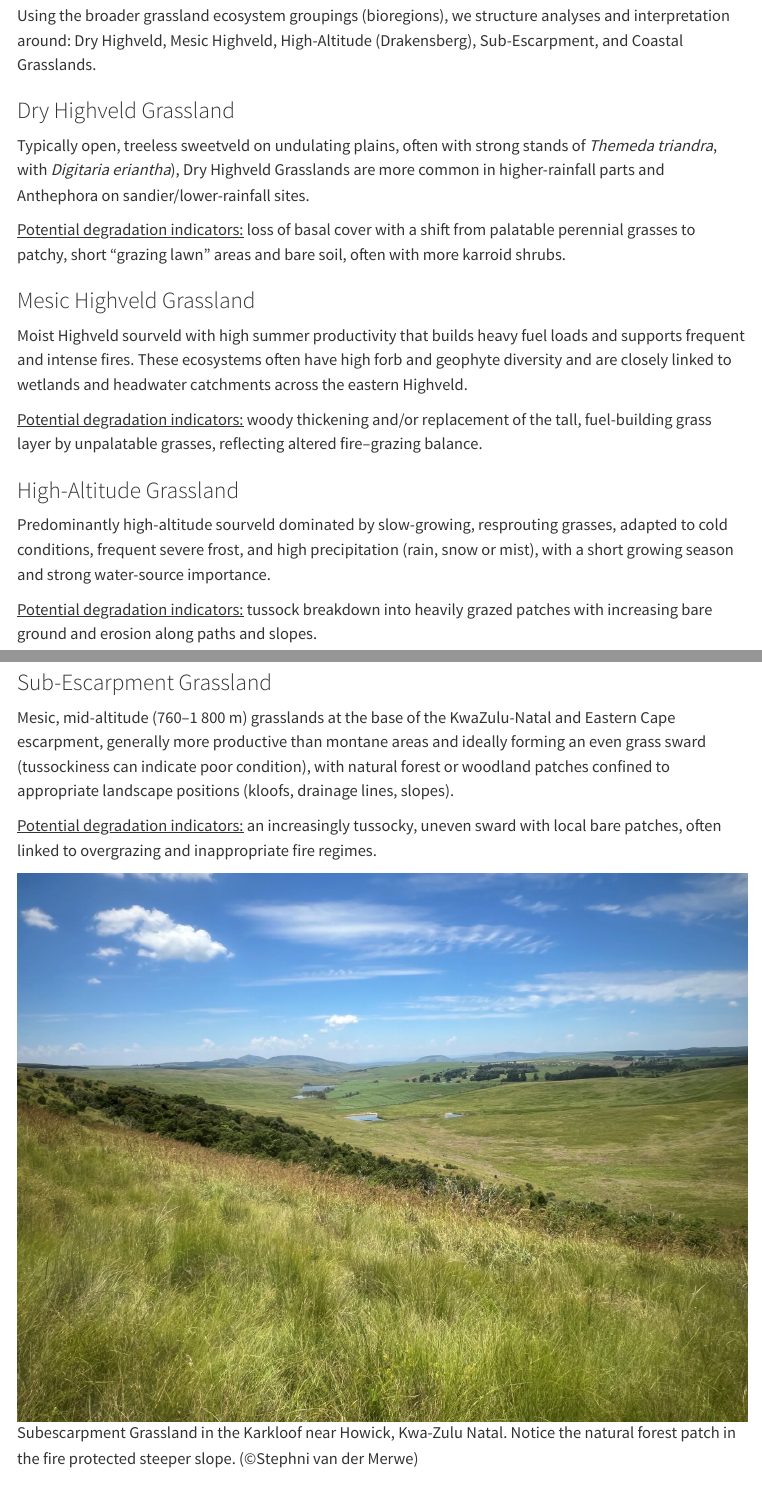
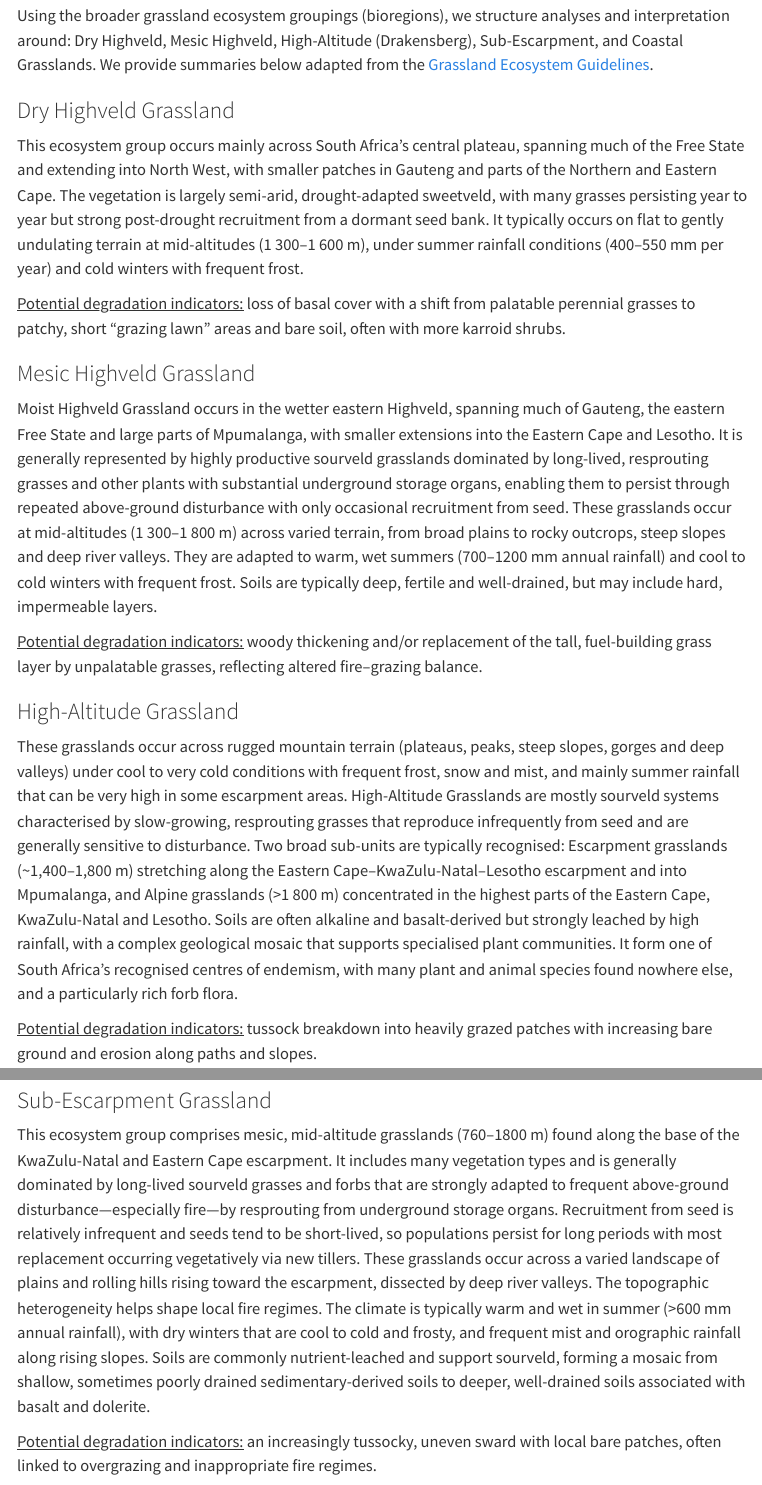
Before and after one commit to vdmStephni/ecosystem_condition, a Quarto document (content/grassland/index.qmd): the page in a window 1100 px wide, from 440 px down, and a second part further down, joined at a grey line. Rendered offline with R 4.5, knitr and Pandoc in place of Quarto, with nearby package versions; menus at the side of the page are left out.

Commit message:
grassland veg unit update

```diff
--- a/content/grassland/index.qmd
+++ b/content/grassland/index.qmd
@@ -13,23 +13,23 @@ The Grassland biome is the second largest of the nine biomes, occupying *c.* 29%
 
 ## Vegetation units
 
-Using the broader grassland ecosystem groupings (bioregions), we structure analyses and interpretation around: Dry Highveld, Mesic Highveld, High-Altitude (Drakensberg), Sub-Escarpment, and Coastal Grasslands.
+Using the broader grassland ecosystem groupings (bioregions), we structure analyses and interpretation around: Dry Highveld, Mesic Highveld, High-Altitude (Drakensberg), Sub-Escarpment, and Coastal Grasslands. We provide summaries below adapted from the [Grassland Ecosystem Guidelines](https://bgis.sanbi.org/Projects/Detail/193).
 
 ### Dry Highveld Grassland
 
-Typically open, treeless sweetveld on undulating plains, often with strong stands of *Themeda triandra*, with *Digitaria eriantha*), Dry Highveld Grasslands are more common in higher-rainfall parts and Anthephora on sandier/lower-rainfall sites.
+This ecosystem group occurs mainly across South Africa’s central plateau, spanning much of the Free State and extending into North West, with smaller patches in Gauteng and parts of the Northern and Eastern Cape. The vegetation is largely semi-arid, drought-adapted sweetveld, with many grasses persisting year to year but strong post-drought recruitment from a dormant seed bank. It typically occurs on flat to gently undulating terrain at mid-altitudes (1 300–1 600 m), under summer rainfall conditions (400–550 mm per year) and cold winters with frequent frost.
 
 [Potential degradation indicators:]{.underline} loss of basal cover with a shift from palatable perennial grasses to patchy, short “grazing lawn” areas and bare soil, often with more karroid shrubs.
 
 ### Mesic Highveld Grassland
 
-Moist Highveld sourveld with high summer productivity that builds heavy fuel loads and supports frequent and intense fires. These ecosystems often have high forb and geophyte diversity and are closely linked to wetlands and headwater catchments across the eastern Highveld.
+Moist Highveld Grassland occurs in the wetter eastern Highveld, spanning much of Gauteng, the eastern Free State and large parts of Mpumalanga, with smaller extensions into the Eastern Cape and Lesotho. It is generally represented by highly productive sourveld grasslands dominated by long-lived, resprouting grasses and other plants with substantial underground storage organs, enabling them to persist through repeated above-ground disturbance with only occasional recruitment from seed. These grasslands occur at mid-altitudes (1 300–1 800 m) across varied terrain, from broad plains to rocky outcrops, steep slopes and deep river valleys. They are adapted to warm, wet summers (700–1200 mm annual rainfall) and cool to cold winters with frequent frost. Soils are typically deep, fertile and well-drained, but may include hard, impermeable layers.
 
 [Potential degradation indicators:]{.underline} woody thickening and/or replacement of the tall, fuel-building grass layer by unpalatable grasses, reflecting altered fire–grazing balance.
 
 ### High-Altitude Grassland
 
-Predominantly high-altitude sourveld dominated by slow-growing, resprouting grasses, adapted to cold conditions, frequent severe frost, and high precipitation (rain, snow or mist), with a short growing season and strong water-source importance.
+These grasslands occur across rugged mountain terrain (plateaus, peaks, steep slopes, gorges and deep valleys) under cool to very cold conditions with frequent frost, snow and mist, and mainly summer rainfall that can be very high in some escarpment areas. High-Altitude Grasslands are mostly sourveld systems characterised by slow-growing, resprouting grasses that reproduce infrequently from seed and are generally sensitive to disturbance. Two broad sub-units are typically recognised: Escarpment grasslands (\~1,400–1,800 m) stretching along the Eastern Cape–KwaZulu-Natal–Lesotho escarpment and into Mpumalanga, and Alpine grasslands (\>1 800 m) concentrated in the highest parts of the Eastern Cape, KwaZulu-Natal and Lesotho. Soils are often alkaline and basalt-derived but strongly leached by high rainfall, with a complex geological mosaic that supports specialised plant communities. It form one of South Africa’s recognised centres of endemism, with many plant and animal species found nowhere else, and a particularly rich forb flora.
 
 [Potential degradation indicators:]{.underline} tussock breakdown into heavily grazed patches with increasing bare ground and erosion along paths and slopes.
 
@@ -37,8 +37,7 @@ Predominantly high-altitude sourveld dominated by slow-growing, resprouting gras
 
 ### Sub-Escarpment Grassland
 
-Mesic, mid-altitude (760–1 800 m) grasslands at the base of the KwaZulu-Natal and Eastern Cape escarpment, generally more productive than montane areas and ideally forming an even grass sward (tussockiness can indicate poor condition), with natural forest or woodland patches confined to appropriate landscape positions (kloofs, drainage lines, slopes).
+This ecosystem group comprises mesic, mid-altitude grasslands (760–1800 m) found along the base of the KwaZulu-Natal and Eastern Cape escarpment. It includes many vegetation types and is generally dominated by long-lived sourveld grasses and forbs that are strongly adapted to frequent above-ground disturbance—especially fire—by resprouting from underground storage organs. Recruitment from seed is relatively infrequent and seeds tend to be short-lived, so populations persist for long periods with most replacement occurring vegetatively via new tillers. These grasslands occur across a varied landscape of plains and rolling hills rising toward the escarpment, dissected by deep river valleys. The topographic heterogeneity helps shape local fire regimes. The climate is typically warm and wet in summer (\>600 mm annual rainfall), with dry winters that are cool to cold and frosty, and frequent mist and orographic rainfall along rising slopes. Soils are commonly nutrient-leached and support sourveld, forming a mosaic from shallow, sometimes poorly drained sedimentary-derived soils to deeper, well-drained soils associated with basalt and dolerite.
 
 [Potential degradation indicators:]{.underline} an increasingly tussocky, uneven sward with local bare patches, often linked to overgrazing and inappropriate fire regimes.
 
-![Subescarpment Grassland in the Karkloof near Howick, Kwa-Zulu Natal. Notice the natural forest patch in the fire protected steeper slope. (©Stephni van der Merwe)](imgs/subesc.jpg)
```
Also changed, not shown: docs/search.json, content/grassland/index.qmd (5 more changed lines), 1 other file.
